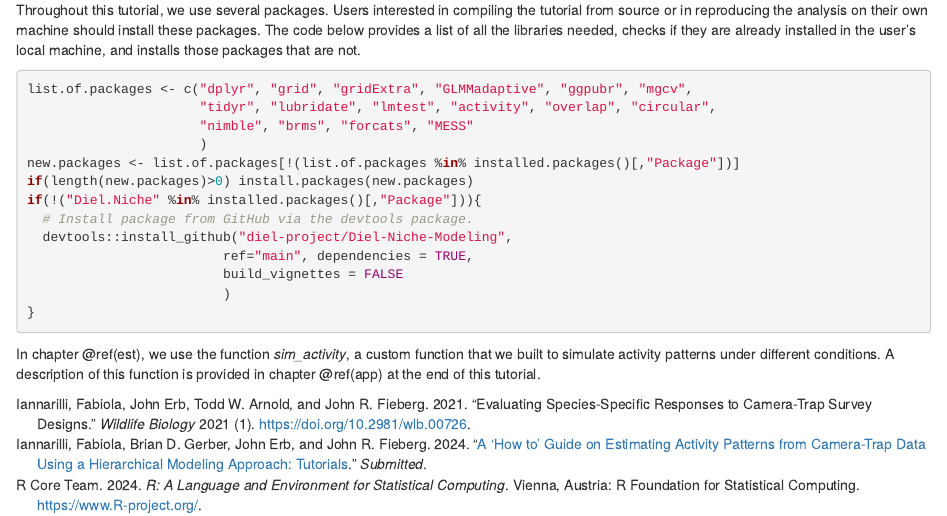
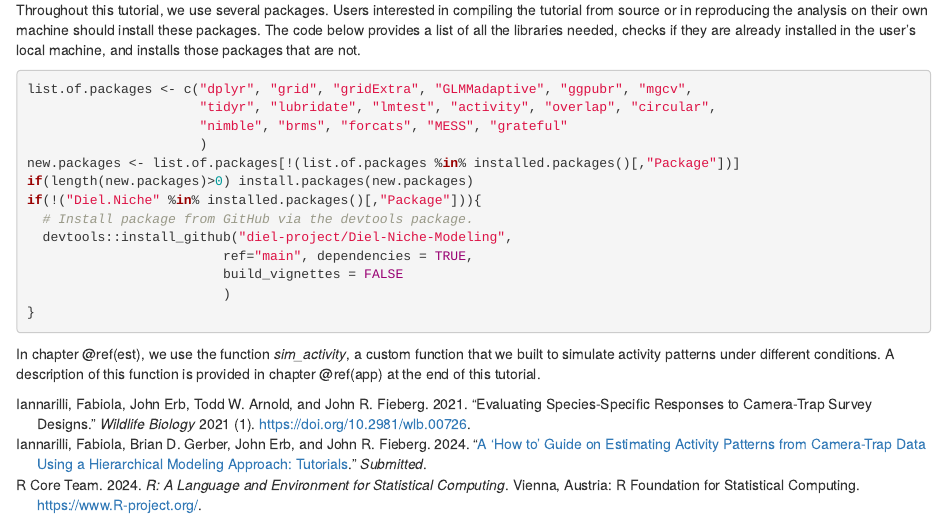
Before and after one commit to FabiolaIannarilli/HMs_Activity, an R Markdown document (index.Rmd): the page in a window 1100 px wide, from 710 px down. Rendered offline with R 4.5, knitr and Pandoc, with nearby package versions; drawn as R Markdown's standard HTML page in place of the format the file asks for.

Commit message:
add grateful to pkgs list

````diff
--- a/index.Rmd
+++ b/index.Rmd
@@ -39,11 +39,10 @@ All analyses presented in the following chapters were performed in @R-base. The
 
 Throughout this tutorial, we use several packages. Users interested in compiling the tutorial from source or in reproducing the analysis on their own machine should install these packages. The code below provides a list of all the libraries needed, checks if they are already installed in the user's local machine, and installs those packages that are not.
 
-<!--- Changed to eval = FALSE to avoid actually running this code ;) --->
 ``` {r preface1, eval=FALSE}
 list.of.packages <- c("dplyr", "grid", "gridExtra", "GLMMadaptive", "ggpubr", "mgcv",
                       "tidyr", "lubridate", "lmtest", "activity", "overlap", "circular",
-                      "nimble", "brms", "forcats", "MESS"
+                      "nimble", "brms", "forcats", "MESS", "grateful"
                       )
 new.packages <- list.of.packages[!(list.of.packages %in% installed.packages()[,"Package"])]
 if(length(new.packages)>0) install.packages(new.packages)
````
